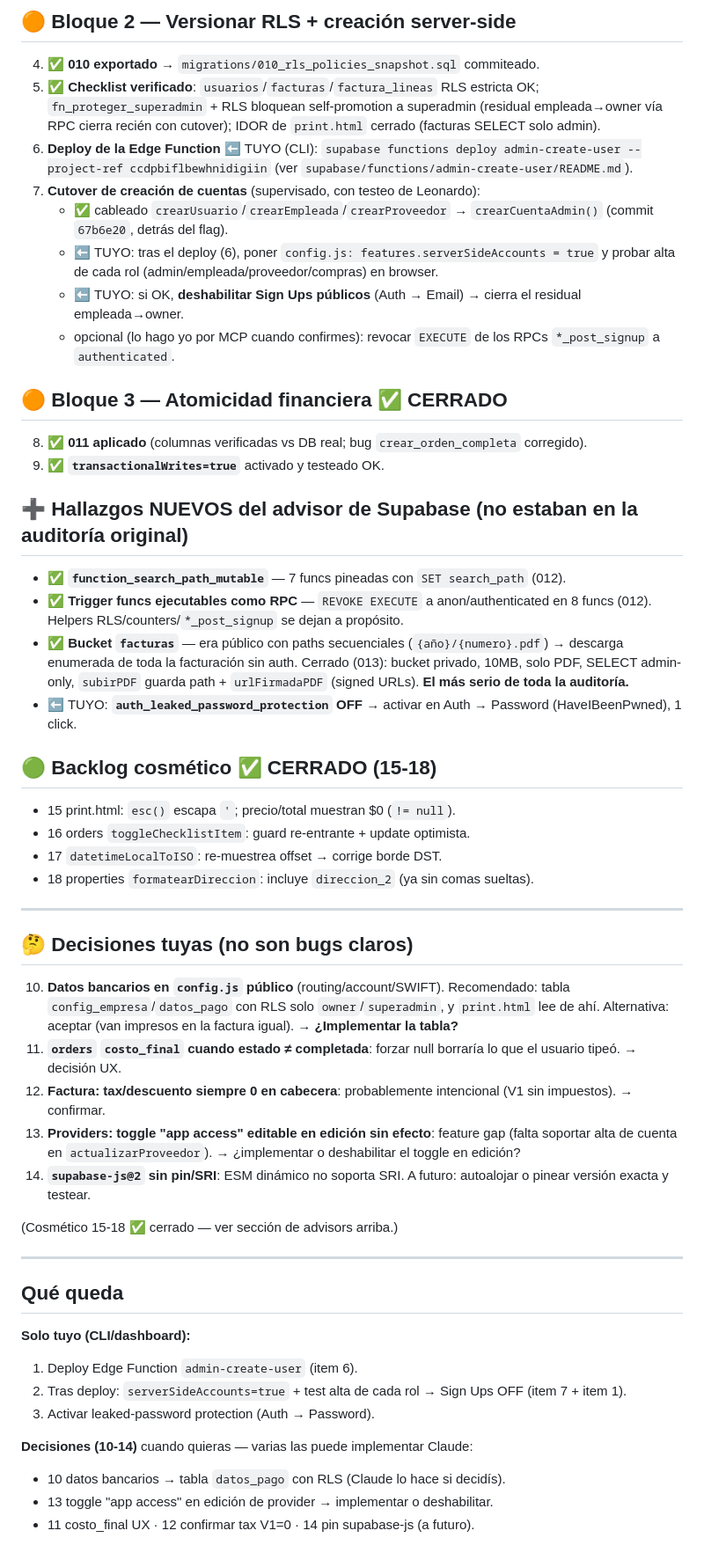
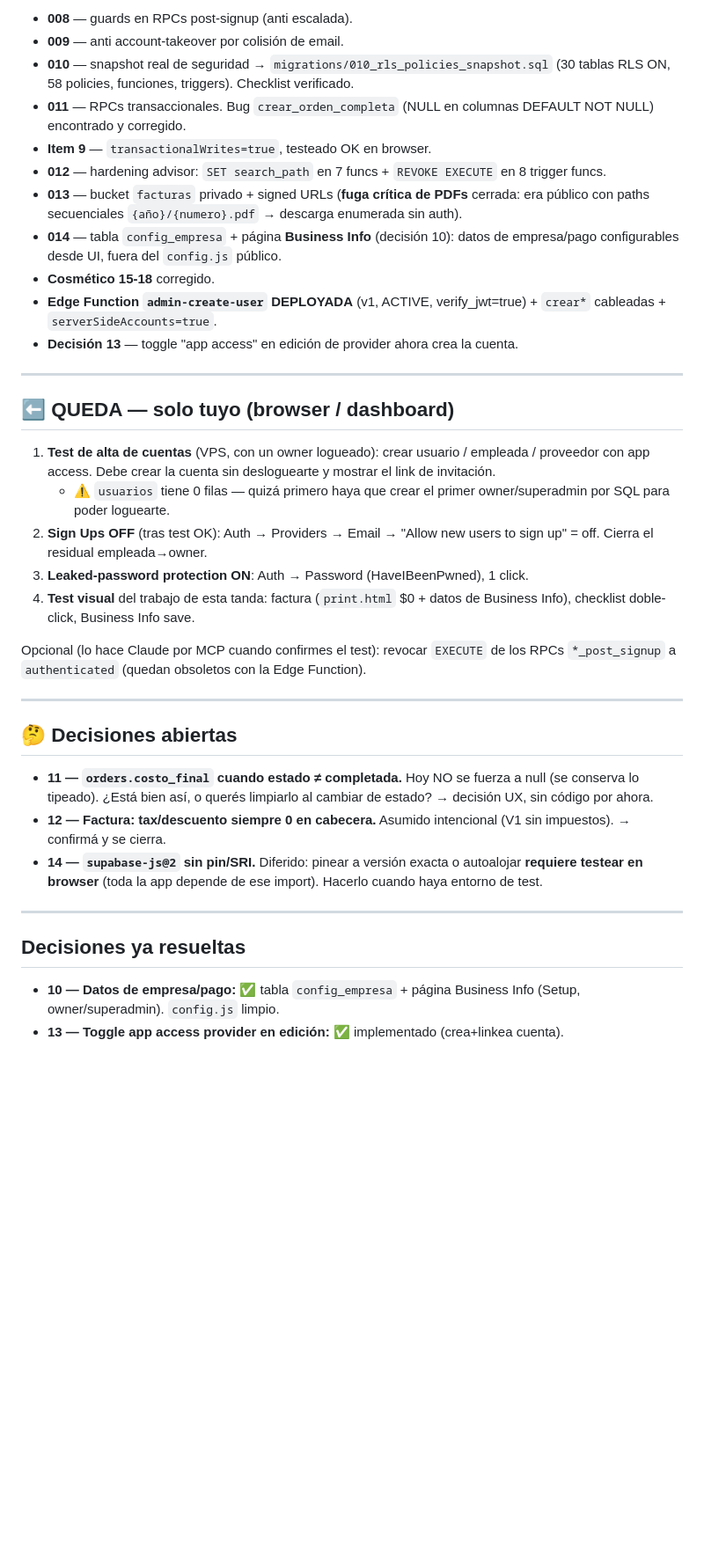
Before and after one commit to mdqclio/AK-Cleaning, a Markdown page: docs/PENDIENTES-AUDITORIA.md, the part around one of its changes. Shown at 88% size. Drawn GitHub-style; blank space fills up the shorter version.

Commit message:
docs: pendientes al día — Edge Function deployada, decisiones 10/13 cerradas
Queda solo trabajo de browser/dashboard (test alta, Sign Ups OFF,
leaked-password) y decisiones 11/12/14.

Co-Authored-By: Claude Opus 4.8 (1M context) <noreply@anthropic.com>

```diff
--- a/docs/PENDIENTES-AUDITORIA.md
+++ b/docs/PENDIENTES-AUDITORIA.md
@@ -36,52 +25,38 @@ Todo lo marcado ✅ ya protege/funciona. **Lo bloqueante restante es CLI/dashboa
 
-## 🟠 Bloque 2 — Versionar RLS + creación server-side
-
-4. ✅ **010 exportado** → `migrations/010_rls_policies_snapshot.sql` commiteado.
-5. ✅ **Checklist verificado**: `usuarios`/`facturas`/`factura_lineas` RLS estricta OK; `fn_proteger_superadmin` + RLS bloquean self-promotion a superadmin (residual empleada→owner vía RPC cierra recién con cutover); IDOR de `print.html` cerrado (facturas SELECT solo admin).
-6. **Deploy de la Edge Function** ⬅️ TUYO (CLI): `supabase functions deploy admin-create-user --project-ref ccdpbiflbewhnidigiin` (ver `supabase/functions/admin-create-user/README.md`).
-7. **Cutover de creación de cuentas** (supervisado, con testeo de Leonardo):
-   - ✅ cableado `crearUsuario`/`crearEmpleada`/`crearProveedor` → `crearCuentaAdmin()` (commit `67b6e20`, detrás del flag).
-   - ⬅️ TUYO: tras el deploy (6), poner `config.js: features.serverSideAccounts = true` y probar alta de cada rol (admin/empleada/proveedor/compras) en browser.
-   - ⬅️ TUYO: si OK, **deshabilitar Sign Ups públicos** (Auth → Email) → cierra el residual empleada→owner.
-   - opcional (lo hago yo por MCP cuando confirmes): revocar `EXECUTE` de los RPCs `*_post_signup` a `authenticated`.
-
-## 🟠 Bloque 3 — Atomicidad financiera ✅ CERRADO
-8. ✅ **011 aplicado** (columnas verificadas vs DB real; bug `crear_orden_completa` corregido).
-9. ✅ **`transactionalWrites=true`** activado y testeado OK.
-
-## ➕ Hallazgos NUEVOS del advisor de Supabase (no estaban en la auditoría original)
-- ✅ **`function_search_path_mutable`** — 7 funcs pineadas con `SET search_path` (012).
-- ✅ **Trigger funcs ejecutables como RPC** — `REVOKE EXECUTE` a anon/authenticated en 8 funcs (012). Helpers RLS/counters/`*_post_signup` se dejan a propósito.
-- ✅ **Bucket `facturas`** — era público con paths secuenciales (`{año}/{numero}.pdf`) → descarga enumerada de toda la facturación sin auth. Cerrado (013): bucket privado, 10MB, solo PDF, SELECT admin-only, `subirPDF` guarda path + `urlFirmadaPDF` (signed URLs). **El más serio de toda la auditoría.**
-- ⬅️ TUYO: **`auth_leaked_password_protection` OFF** → activar en Auth → Password (HaveIBeenPwned), 1 click.
-
-## 🟢 Backlog cosmético ✅ CERRADO (15-18)
-- 15 print.html: `esc()` escapa `'`; precio/total muestran $0 (`!= null`).
-- 16 orders `toggleChecklistItem`: guard re-entrante + update optimista.
-- 17 `datetimeLocalToISO`: re-muestrea offset → corrige borde DST.
-- 18 properties `formatearDireccion`: incluye `direccion_2` (ya sin comas sueltas).
+- **008** — guards en RPCs post-signup (anti escalada).
+- **009** — anti account-takeover por colisión de email.
+- **010** — snapshot real de seguridad → `migrations/010_rls_policies_snapshot.sql` (30 tablas RLS ON, 58 policies, funciones, triggers). Checklist verificado.
+- **011** — RPCs transaccionales. Bug `crear_orden_completa` (NULL en columnas DEFAULT NOT NULL) encontrado y corregido.
+- **Item 9** — `transactionalWrites=true`, testeado OK en browser.
+- **012** — hardening advisor: `SET search_path` en 7 funcs + `REVOKE EXECUTE` en 8 trigger funcs.
+- **013** — bucket `facturas` privado + signed URLs (**fuga crítica de PDFs** cerrada: era público con paths secuenciales `{año}/{numero}.pdf` → descarga enumerada sin auth).
+- **014** — tabla `config_empresa` + página **Business Info** (decisión 10): datos de empresa/pago configurables desde UI, fuera del `config.js` público.
+- **Cosmético 15-18** corregido.
+- **Edge Function `admin-create-user` DEPLOYADA** (v1, ACTIVE, verify_jwt=true) + `crear*` cableadas + `serverSideAccounts=true`.
+- **Decisión 13** — toggle "app access" en edición de provider ahora crea la cuenta.
 
 ---
 
-## 🤔 Decisiones tuyas (no son bugs claros)
+## ⬅️ QUEDA — solo tuyo (browser / dashboard)
 
-10. **Datos bancarios en `config.js` público** (routing/account/SWIFT). Recomendado: tabla `config_empresa`/`datos_pago` con RLS solo `owner`/`superadmin`, y `print.html` lee de ahí. Alternativa: aceptar (van impresos en la factura igual). → **¿Implementar la tabla?**
-11. **`orders` `costo_final` cuando estado ≠ completada**: forzar null borraría lo que el usuario tipeó. → decisión UX.
-12. **Factura: tax/descuento siempre 0 en cabecera**: probablemente intencional (V1 sin impuestos). → confirmar.
-13. **Providers: toggle "app access" editable en edición sin efecto**: feature gap (falta soportar alta de cuenta en `actualizarProveedor`). → ¿implementar o deshabilitar el toggle en edición?
-14. **`supabase-js@2` sin pin/SRI**: ESM dinámico no soporta SRI. A futuro: autoalojar o pinear versión exacta y testear.
+1. **Test de alta de cuentas** (VPS, con un owner logueado): crear usuario / empleada / proveedor con app access. Debe crear la cuenta sin desloguearte y mostrar el link de invitación.
+   - ⚠️ `usuarios` tiene 0 filas — quizá primero haya que crear el primer owner/superadmin por SQL para poder loguearte.
+2. **Sign Ups OFF** (tras test OK): Auth → Providers → Email → "Allow new users to sign up" = off. Cierra el residual empleada→owner.
+3. **Leaked-password protection ON**: Auth → Password (HaveIBeenPwned), 1 click.
+4. **Test visual** del trabajo de esta tanda: factura (`print.html` $0 + datos de Business Info), checklist doble-click, Business Info save.
 
-(Cosmético 15-18 ✅ cerrado — ver sección de advisors arriba.)
+Opcional (lo hace Claude por MCP cuando confirmes el test): revocar `EXECUTE` de los RPCs `*_post_signup` a `authenticated` (quedan obsoletos con la Edge Function).
 
 ---
 
-## Qué queda
-**Solo tuyo (CLI/dashboard):**
-1. Deploy Edge Function `admin-create-user` (item 6).
-2. Tras deploy: `serverSideAccounts=true` + test alta de cada rol → Sign Ups OFF (item 7 + item 1).
-3. Activar leaked-password protection (Auth → Password).
+## 🤔 Decisiones abiertas
 
-**Decisiones (10-14)** cuando quieras — varias las puede implementar Claude:
-- 10 datos bancarios → tabla `datos_pago` con RLS (Claude lo hace si decidís).
-- 13 toggle "app access" en edición de provider → implementar o deshabilitar.
-- 11 costo_final UX · 12 confirmar tax V1=0 · 14 pin supabase-js (a futuro).
+- **11 — `orders.costo_final` cuando estado ≠ completada.** Hoy NO se fuerza a null (se conserva lo tipeado). ¿Está bien así, o querés limpiarlo al cambiar de estado? → decisión UX, sin código por ahora.
+- **12 — Factura: tax/descuento siempre 0 en cabecera.** Asumido intencional (V1 sin impuestos). → confirmá y se cierra.
+- **14 — `supabase-js@2` sin pin/SRI.** Diferido: pinear a versión exacta o autoalojar **requiere testear en browser** (toda la app depende de ese import). Hacerlo cuando haya entorno de test.
+
+---
+
+## Decisiones ya resueltas
+- **10 — Datos de empresa/pago:** ✅ tabla `config_empresa` + página Business Info (Setup, owner/superadmin). `config.js` limpio.
+- **13 — Toggle app access provider en edición:** ✅ implementado (crea+linkea cuenta).
```
Also changed, not shown: other parts of docs/PENDIENTES-AUDITORIA.md (+16 -27 lines).
